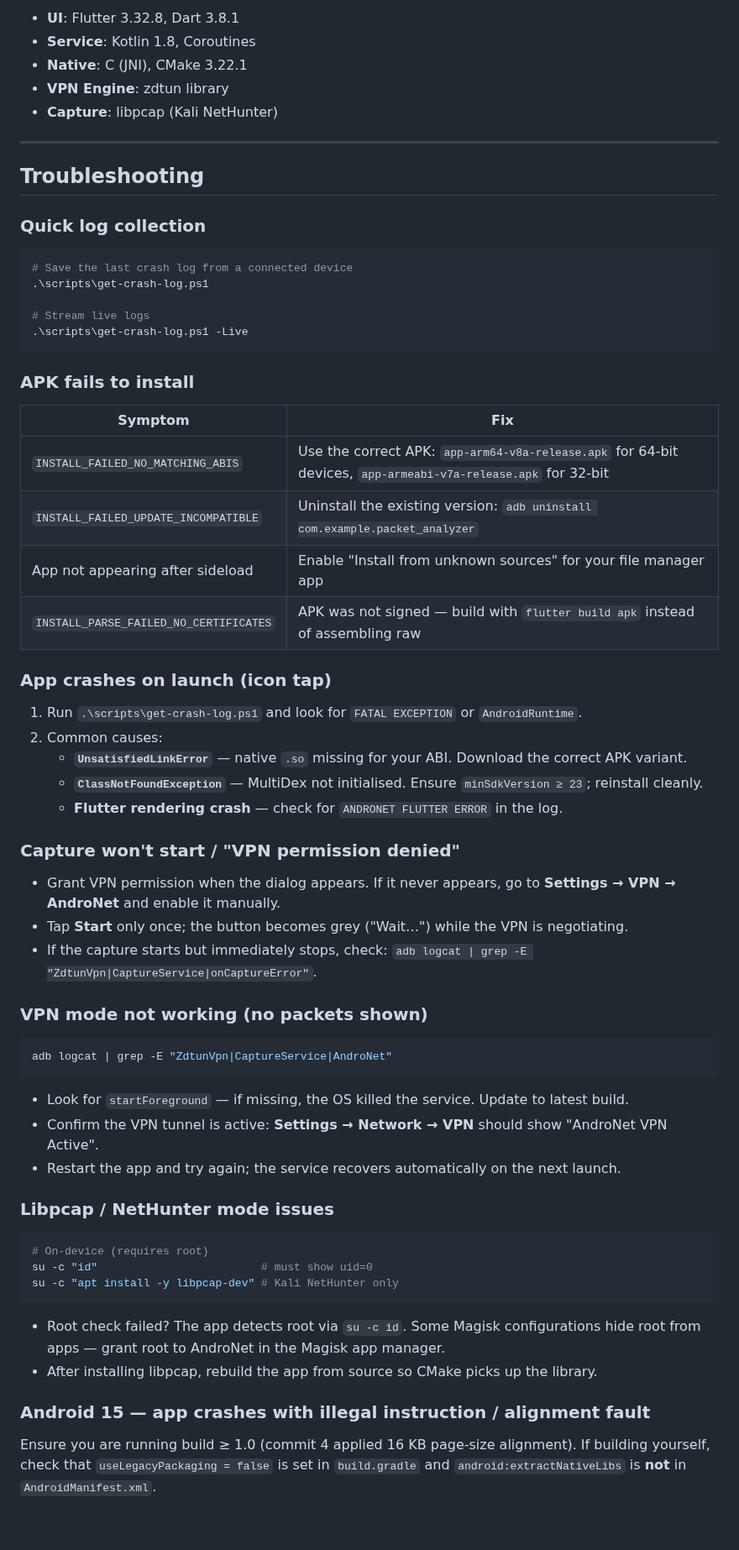
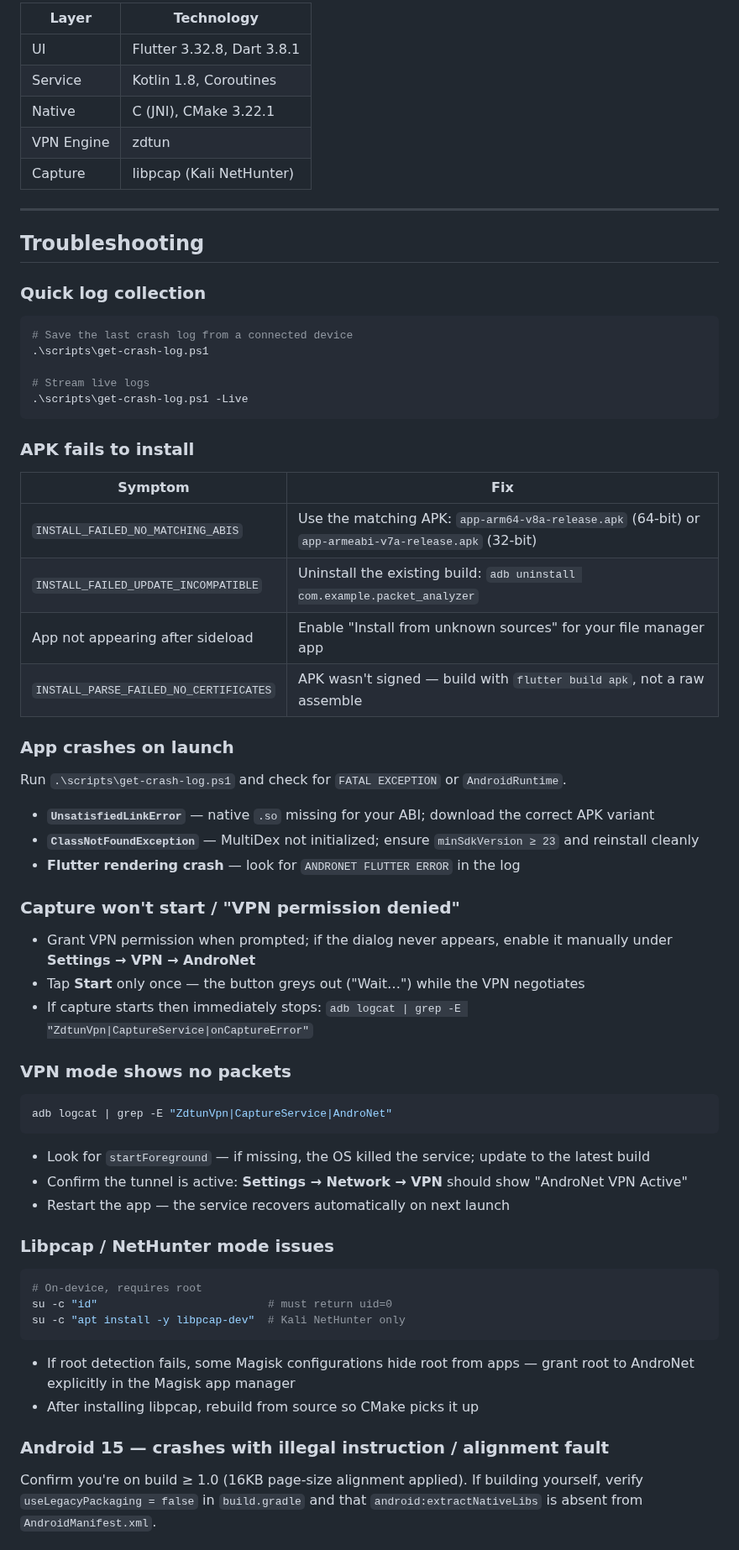
Before and after one commit to iritikrajput/AndroNet, a Markdown page: README.md, the part around one of its changes. Shown at 84% size. GitHub-like rendering; blank space fills up the shorter version.

Commit message:
docs: rewrite README with structured overview, architecture, and roadmap

````diff
--- a/README.md
+++ b/README.md
@@ -334,13 +276,15 @@ flutter install
 
-- **UI**: Flutter 3.32.8, Dart 3.8.1
-- **Service**: Kotlin 1.8, Coroutines
-- **Native**: C (JNI), CMake 3.22.1
-- **VPN Engine**: zdtun library
-- **Capture**: libpcap (Kali NetHunter)
+| Layer | Technology |
+|---|---|
+| UI | Flutter 3.32.8, Dart 3.8.1 |
+| Service | Kotlin 1.8, Coroutines |
+| Native | C (JNI), CMake 3.22.1 |
+| VPN Engine | zdtun |
+| Capture | libpcap (Kali NetHunter) |
 
 ---
 
-##  Troubleshooting
+## Troubleshooting
 
 ### Quick log collection
 
@@ -355,48 +299,48 @@ flutter install
 ### APK fails to install
 
 | Symptom | Fix |
-|---------|-----|
-| `INSTALL_FAILED_NO_MATCHING_ABIS` | Use the correct APK: `app-arm64-v8a-release.apk` for 64-bit devices, `app-armeabi-v7a-release.apk` for 32-bit |
-| `INSTALL_FAILED_UPDATE_INCOMPATIBLE` | Uninstall the existing version: `adb uninstall com.example.packet_analyzer` |
+|---|---|
+| `INSTALL_FAILED_NO_MATCHING_ABIS` | Use the matching APK: `app-arm64-v8a-release.apk` (64-bit) or `app-armeabi-v7a-release.apk` (32-bit) |
+| `INSTALL_FAILED_UPDATE_INCOMPATIBLE` | Uninstall the existing build: `adb uninstall com.example.packet_analyzer` |
 | App not appearing after sideload | Enable "Install from unknown sources" for your file manager app |
-| `INSTALL_PARSE_FAILED_NO_CERTIFICATES` | APK was not signed — build with `flutter build apk` instead of assembling raw |
+| `INSTALL_PARSE_FAILED_NO_CERTIFICATES` | APK wasn't signed — build with `flutter build apk`, not a raw assemble |
 
-### App crashes on launch (icon tap)
+### App crashes on launch
 
-1. Run `.\scripts\get-crash-log.ps1` and look for `FATAL EXCEPTION` or `AndroidRuntime`.
-2. Common causes:
-   - **`UnsatisfiedLinkError`** — native `.so` missing for your ABI. Download the correct APK variant.
-   - **`ClassNotFoundException`** — MultiDex not initialised. Ensure `minSdkVersion ≥ 23`; reinstall cleanly.
-   - **Flutter rendering crash** — check for `ANDRONET FLUTTER ERROR` in the log.
+Run `.\scripts\get-crash-log.ps1` and check for `FATAL EXCEPTION` or `AndroidRuntime`.
+
+- **`UnsatisfiedLinkError`** — native `.so` missing for your ABI; download the correct APK variant
+- **`ClassNotFoundException`** — MultiDex not initialized; ensure `minSdkVersion ≥ 23` and reinstall cleanly
+- **Flutter rendering crash** — look for `ANDRONET FLUTTER ERROR` in the log
 
 ### Capture won't start / "VPN permission denied"
 
-- Grant VPN permission when the dialog appears. If it never appears, go to **Settings → VPN → AndroNet** and enable it manually.
-- Tap **Start** only once; the button becomes grey ("Wait…") while the VPN is negotiating.
-- If the capture starts but immediately stops, check: `adb logcat | grep -E "ZdtunVpn|CaptureService|onCaptureError"`.
+- Grant VPN permission when prompted; if the dialog never appears, enable it manually under **Settings → VPN → AndroNet**
+- Tap **Start** only once — the button greys out ("Wait…") while the VPN negotiates
+- If capture starts then immediately stops: `adb logcat | grep -E "ZdtunVpn|CaptureService|onCaptureError"`
 
-### VPN mode not working (no packets shown)
+### VPN mode shows no packets
 
 ```bash
 adb logcat | grep -E "ZdtunVpn|CaptureService|AndroNet"
 ```
 
-- Look for `startForeground` — if missing, the OS killed the service. Update to latest build.
-- Confirm the VPN tunnel is active: **Settings → Network → VPN** should show "AndroNet VPN Active".
-- Restart the app and try again; the service recovers automatically on the next launch.
+- Look for `startForeground` — if missing, the OS killed the service; update to the latest build
+- Confirm the tunnel is active: **Settings → Network → VPN** should show "AndroNet VPN Active"
+- Restart the app — the service recovers automatically on next launch
 
 ### Libpcap / NetHunter mode issues
 
 ```bash
-# On-device (requires root)
-su -c "id"                         # must show uid=0
-su -c "apt install -y libpcap-dev" # Kali NetHunter only
+# On-device, requires root
+su -c "id"                          # must return uid=0
+su -c "apt install -y libpcap-dev"  # Kali NetHunter only
 ```
 
-- Root check failed? The app detects root via `su -c id`. Some Magisk configurations hide root from apps — grant root to AndroNet in the Magisk app manager.
-- After installing libpcap, rebuild the app from source so CMake picks up the library.
+- If root detection fails, some Magisk configurations hide root from apps — grant root to AndroNet explicitly in the Magisk app manager
+- After installing libpcap, rebuild from source so CMake picks it up
 
-### Android 15 — app crashes with illegal instruction / alignment fault
+### Android 15 — crashes with illegal instruction / alignment fault
 
-Ensure you are running build ≥ 1.0 (commit 4 applied 16 KB page-size alignment). If building yourself, check that `useLegacyPackaging = false` is set in `build.gradle` and `android:extractNativeLibs` is **not** in `AndroidManifest.xml`.
+Confirm you're on build ≥ 1.0 (16KB page-size alignment applied). If building yourself, verify `useLegacyPackaging = false` in `build.gradle` and that `android:extractNativeLibs` is absent from `AndroidManifest.xml`.
 
````
Also changed, not shown: other parts of README.md (+252 -290 lines).
